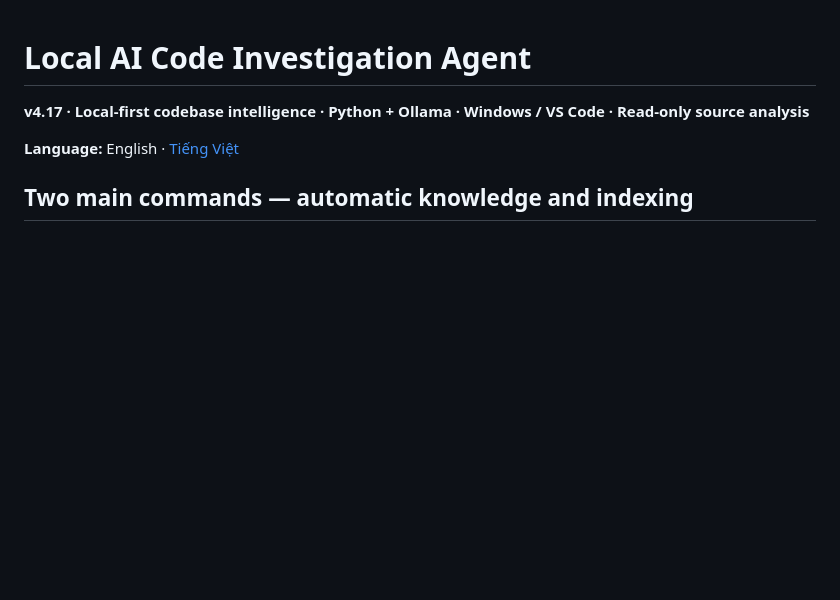
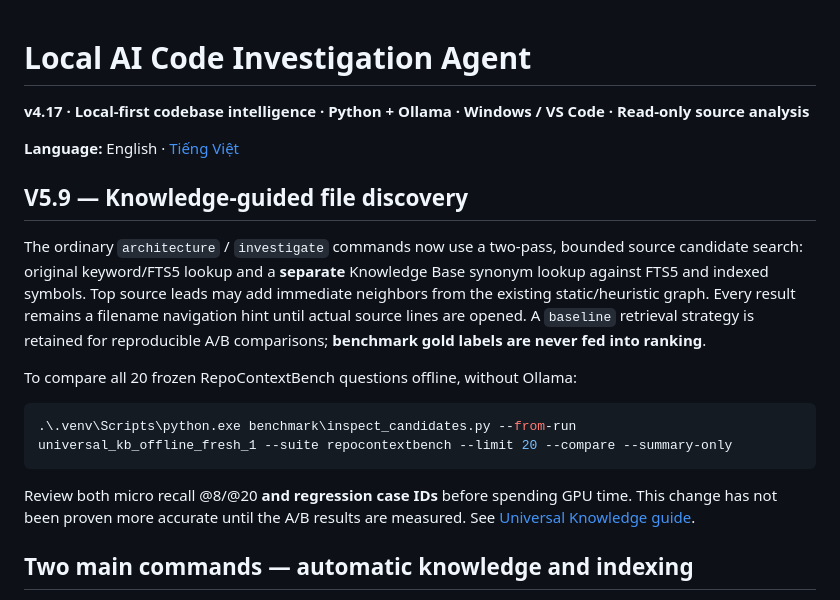
Before and after one commit to v-h-giang/Local-AI-Code-Investigation-Agent, a Markdown page: README.md, the part around the change. GitHub-like rendering; blank space fills up the shorter version.

Commit message:
docs(v5.9): explain two-pass KB retrieval, source graph limits and offline A/B workflow

````diff
--- a/README.md
+++ b/README.md
@@ -3,6 +3,26 @@
 **v4.17 · Local-first codebase intelligence · Python + Ollama · Windows / VS Code · Read-only source analysis**
 
 **Language:** English · [Tiếng Việt](README-VN.md)
+
+## V5.9 — Knowledge-guided file discovery
+
+The ordinary `architecture` / `investigate` commands now use a two-pass,
+bounded source candidate search: original keyword/FTS5 lookup and a **separate**
+Knowledge Base synonym lookup against FTS5 and indexed symbols. Top source
+leads may add immediate neighbors from the existing static/heuristic graph.
+Every result remains a filename navigation hint until actual source lines
+are opened. A `baseline` retrieval strategy is retained for reproducible
+A/B comparisons; **benchmark gold labels are never fed into ranking**.
+
+To compare all 20 frozen RepoContextBench questions offline, without Ollama:
+
+```powershell
+.\.venv\Scripts\python.exe benchmark\inspect_candidates.py --from-run universal_kb_offline_fresh_1 --suite repocontextbench --limit 20 --compare --summary-only
+```
+
+Review both micro recall @8/@20 **and regression case IDs** before spending
+GPU time. This change has not been proven more accurate until the A/B results
+are measured. See [Universal Knowledge guide](README_UNIVERSAL_KNOWLEDGE.md).
 
 ## Two main commands — automatic knowledge and indexing
 
````
